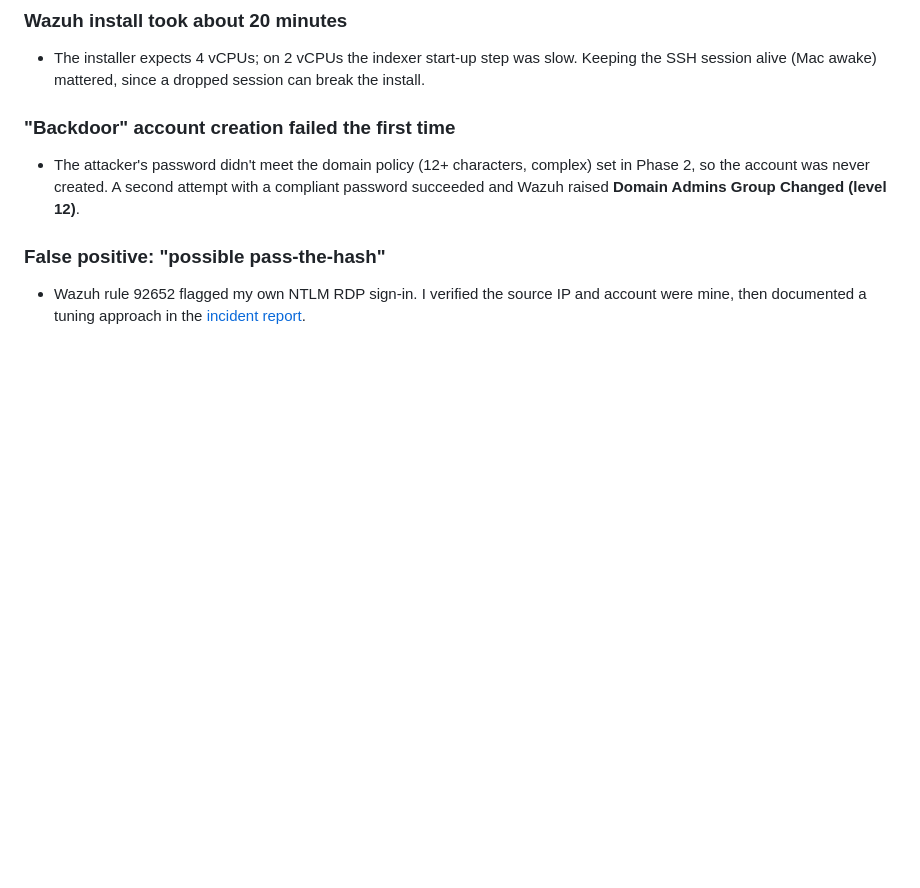
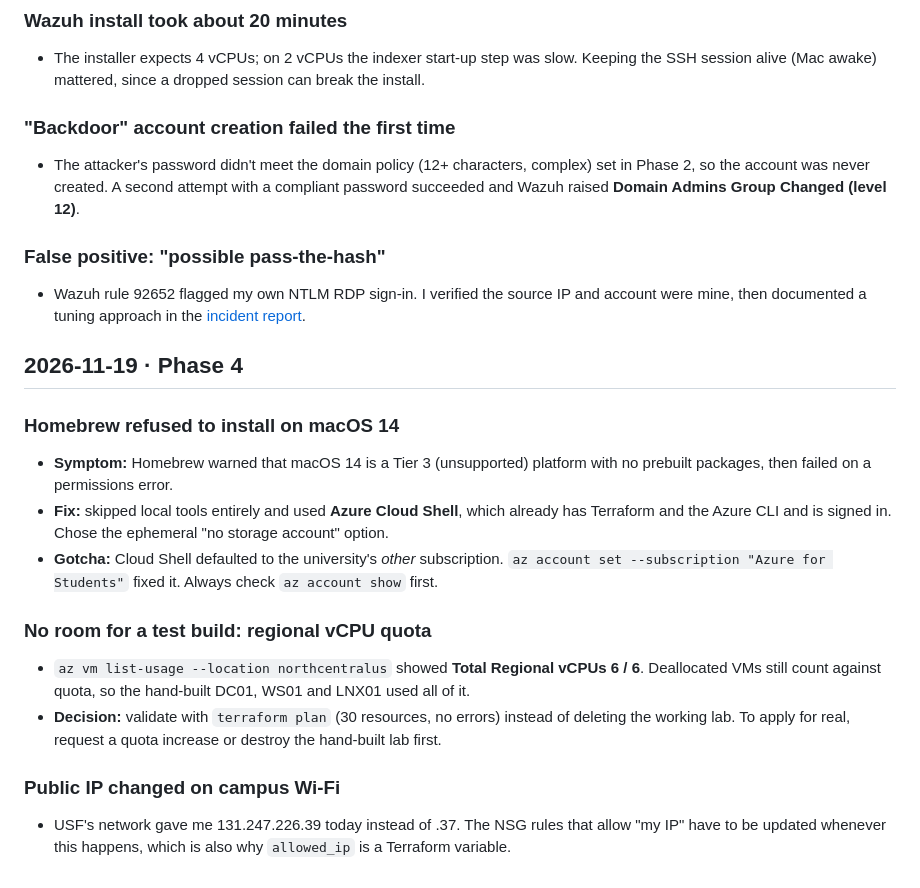
Before and after one commit to tbabaria24-bit/azure-homelab, a Markdown page: docs/build-log.md, the part around the change. GitHub-like rendering; blank space fills up the shorter version.

```diff
--- a/docs/build-log.md
+++ b/docs/build-log.md
@@ -75,3 +75,20 @@ Real problems I ran into while building the lab, and how I solved them.
 ### False positive: "possible pass-the-hash"
 
 - Wazuh rule 92652 flagged my own NTLM RDP sign-in. I verified the source IP and account were mine, then documented a tuning approach in the [incident report](incident-report-2026-11-18.md).
+
+## 2026-11-19 · Phase 4
+
+### Homebrew refused to install on macOS 14
+
+- **Symptom:** Homebrew warned that macOS 14 is a Tier 3 (unsupported) platform with no prebuilt packages, then failed on a permissions error.
+- **Fix:** skipped local tools entirely and used **Azure Cloud Shell**, which already has Terraform and the Azure CLI and is signed in. Chose the ephemeral "no storage account" option.
+- **Gotcha:** Cloud Shell defaulted to the university's *other* subscription. `az account set --subscription "Azure for Students"` fixed it. Always check `az account show` first.
+
+### No room for a test build: regional vCPU quota
+
+- `az vm list-usage --location northcentralus` showed **Total Regional vCPUs 6 / 6**. Deallocated VMs still count against quota, so the hand-built DC01, WS01 and LNX01 used all of it.
+- **Decision:** validate with `terraform plan` (30 resources, no errors) instead of deleting the working lab. To apply for real, request a quota increase or destroy the hand-built lab first.
+
+### Public IP changed on campus Wi-Fi
+
+- USF's network gave me 131.247.226.39 today instead of .37. The NSG rules that allow "my IP" have to be updated whenever this happens, which is also why `allowed_ip` is a Terraform variable.
```
Also changed, not shown: README.md (+26 -2 lines), docs/phase4-terraform.md (added, +45 -0 lines), docs/screenshots/phase4-terraform-plan.png (added).
